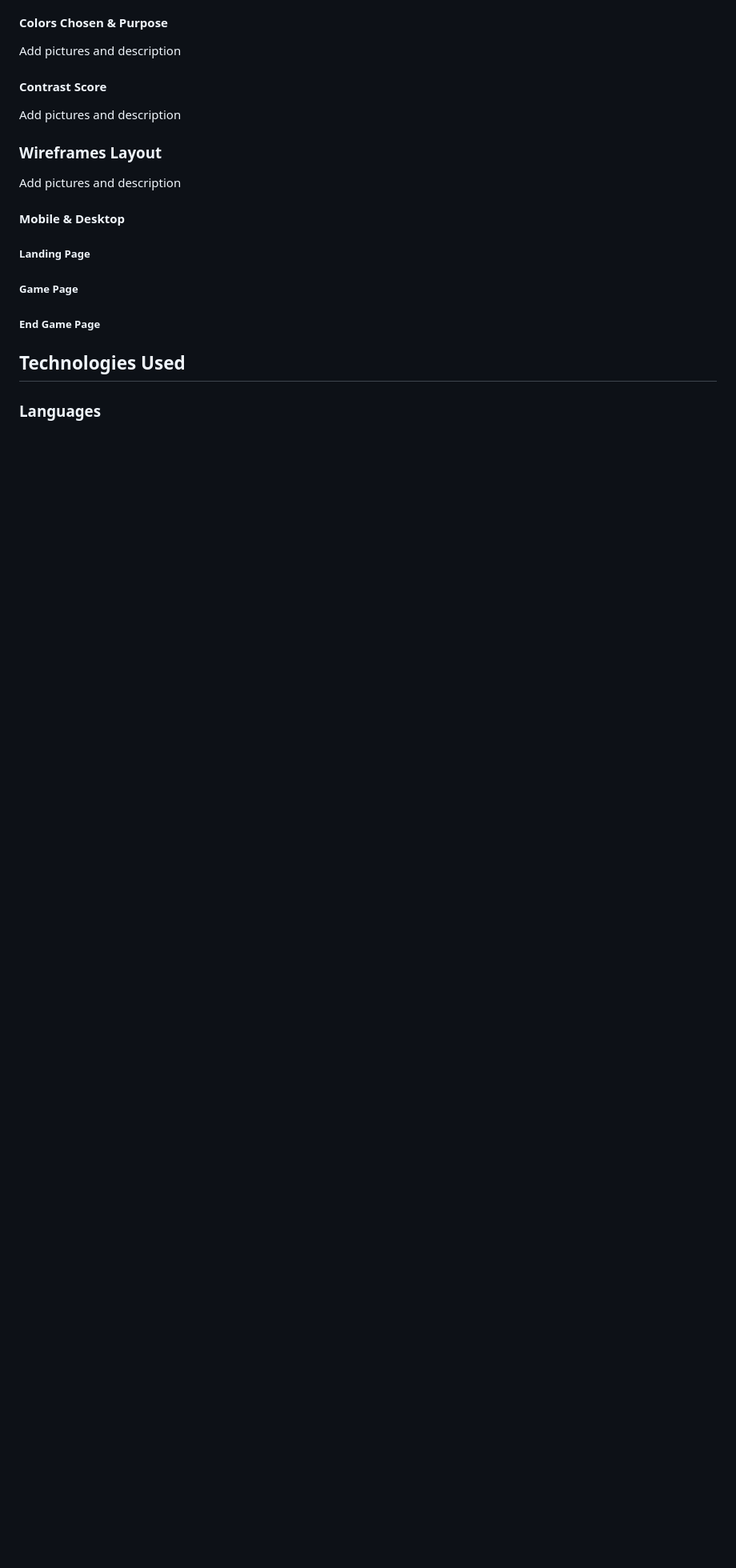
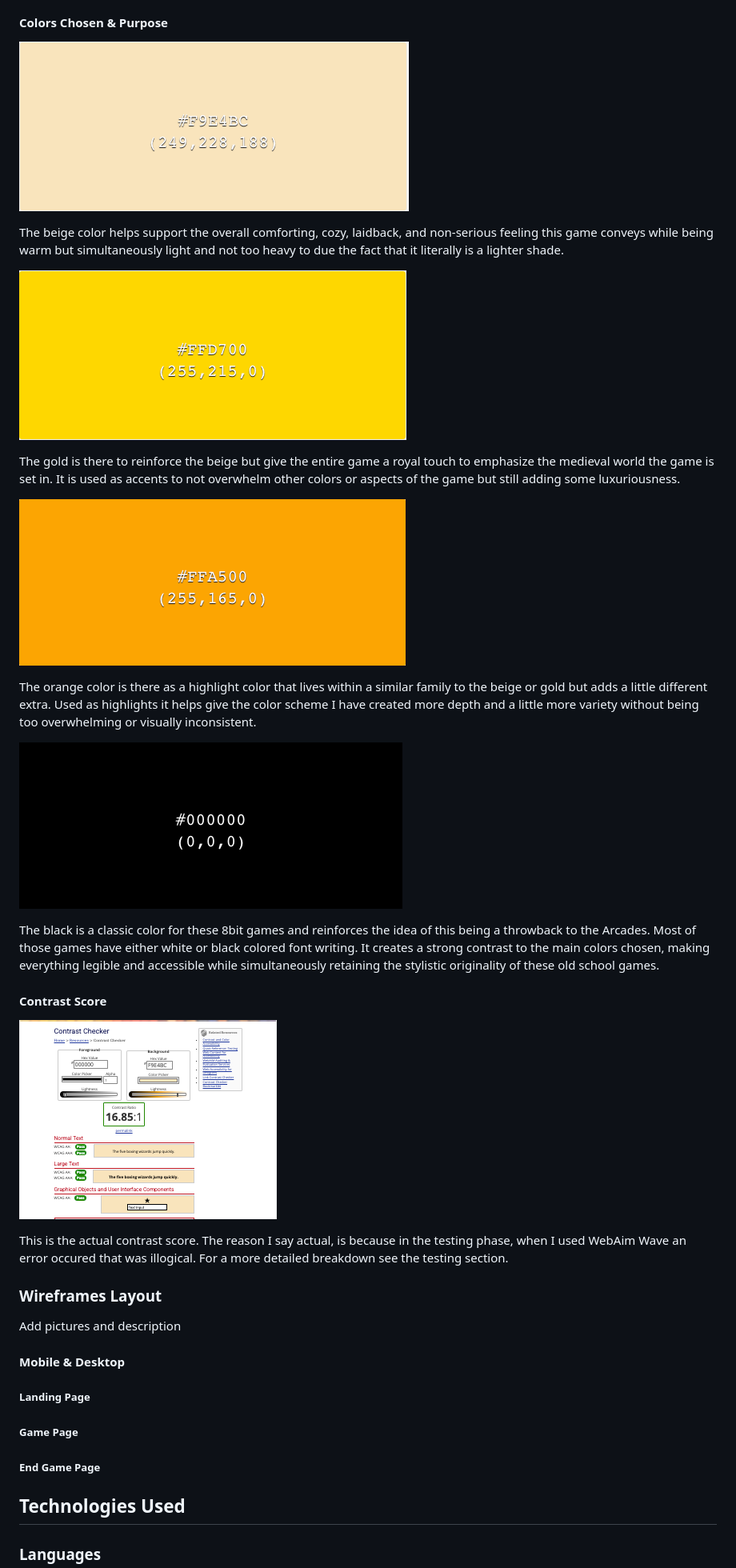
Before and after one commit to isidorocotugno5P/project2, a Markdown page: README.md, the part around the change printed below. Shown: that part at 80% size. Drawn GitHub-style; blank space fills up the shorter version.

```diff
--- a/README.md
+++ b/README.md
@@ -168,11 +164,27 @@ Below you will find a breakdown of each color and its purpose, as well as their
 
 #### Colors Chosen & Purpose
 
-Add pictures and description
+![Beige](assets/images/beige.png)
+
+The beige color helps support the overall comforting, cozy, laidback, and non-serious feeling this game conveys while being warm but simultaneously light and not too heavy to due the fact that it literally is a lighter shade.
+
+![Gold](assets/images/gold.png)
+
+The gold is there to reinforce the beige but give the entire game a royal touch to emphasize the medieval world the game is set in. It is used as accents to not overwhelm other colors or aspects of the game but still adding some luxuriousness.
+
+![Orange](assets/images/orange.png)
+
+The orange color is there as a highlight color that lives within a similar family to the beige or gold but adds a little different extra. Used as highlights it helps give the color scheme I have created more depth and a little more variety without being too overwhelming or visually inconsistent.
+
+![Black](assets/images/black.png)
+
+The black is a classic color for these 8bit games and reinforces the idea of this being a throwback to the Arcades. Most of those games have either white or black colored font writing. It creates a strong contrast to the main colors chosen, making everything legible and accessible while simultaneously retaining the stylistic originality of these old school games.
 
 #### Contrast Score
 
-Add pictures and description
+![Contrast Score](assets/images/actual-contrast.png)
+
+This is the actual contrast score. The reason I say actual, is because in the testing phase, when I used WebAim Wave an error occured that was illogical. For a more detailed breakdown see the testing section.
 
 ### Wireframes Layout
 
```
Also changed, not shown: other parts of README.md (+22 -19 lines), assets/images/jshint.png.
